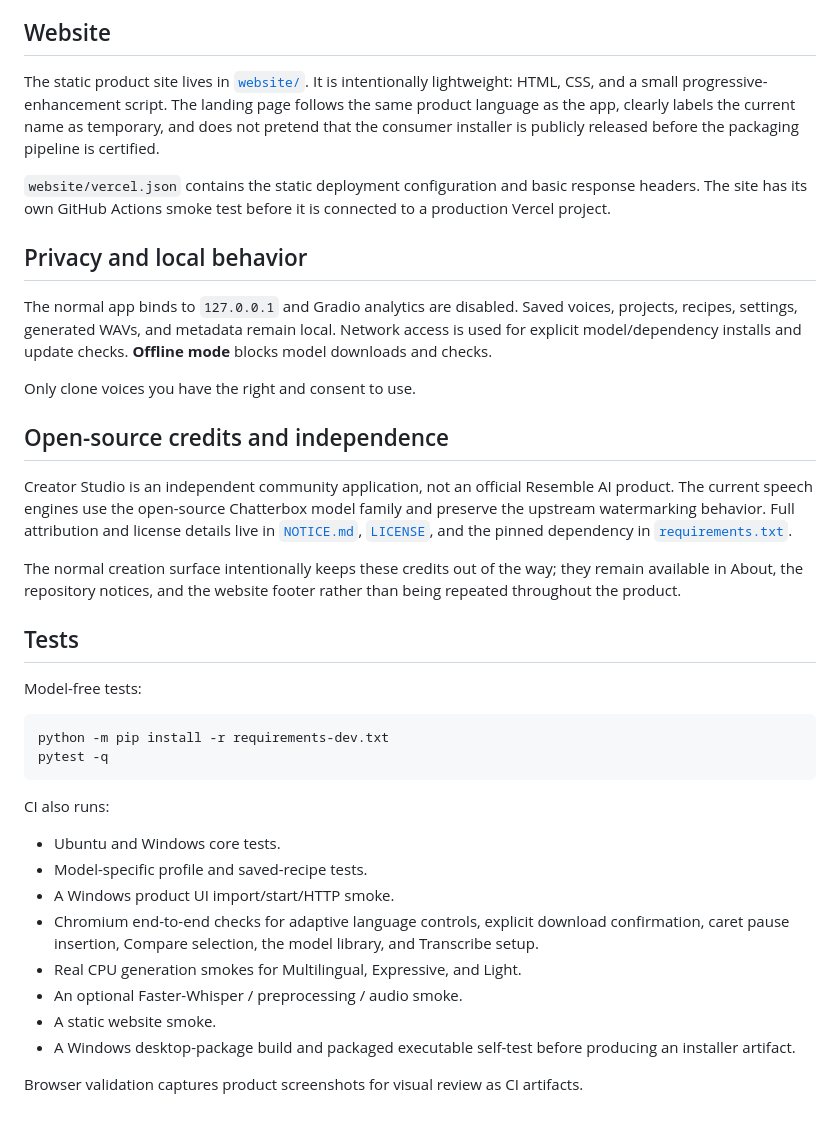
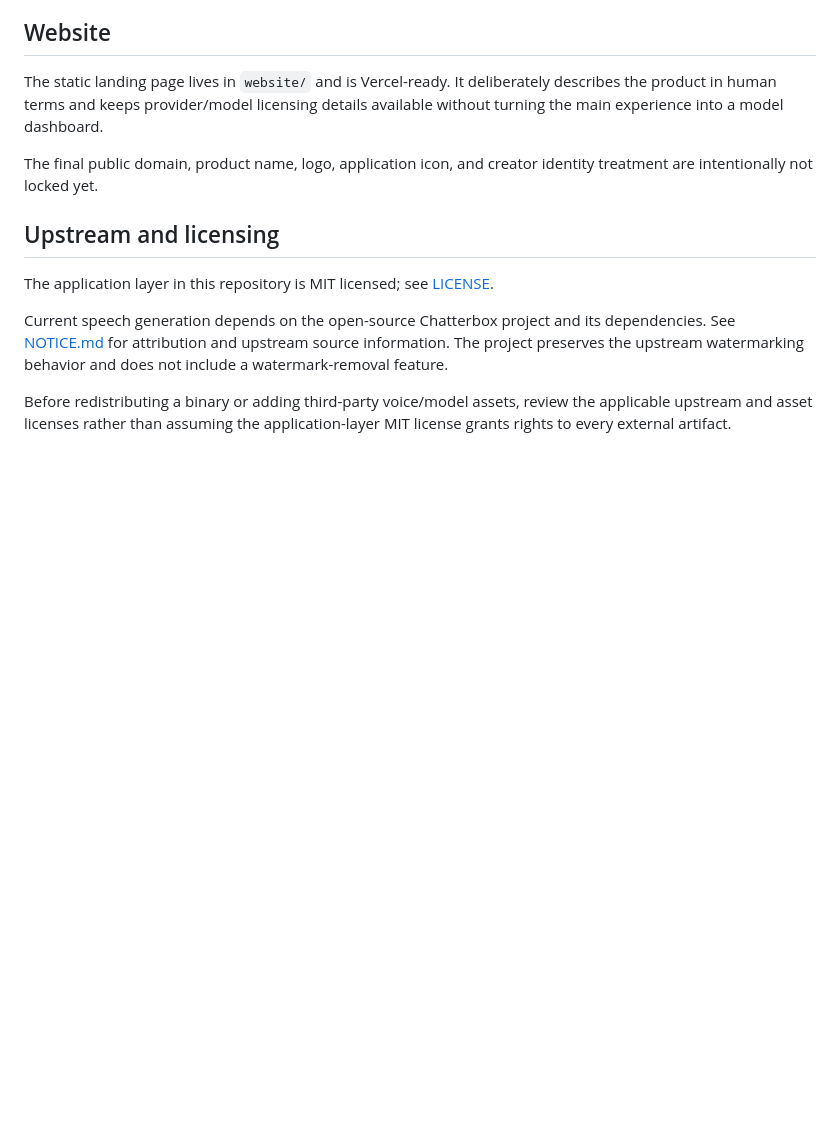
Before and after one commit to niatifatah-art/chatterbox-creator-studio, a Markdown page: README.md, the part around one of its changes. Rendered like a GitHub page; blank space fills up the shorter version.

````diff
--- a/README.md
+++ b/README.md
@@ -131,40 +127,14 @@ The voice library is prepared for future starter packs, but this repository deli
 
 ## Website
 
-The static product site lives in [`website/`](website/). It is intentionally lightweight: HTML, CSS, and a small progressive-enhancement script. The landing page follows the same product language as the app, clearly labels the current name as temporary, and does not pretend that the consumer installer is publicly released before the packaging pipeline is certified.
+The static landing page lives in `website/` and is Vercel-ready. It deliberately describes the product in human terms and keeps provider/model licensing details available without turning the main experience into a model dashboard.
 
-`website/vercel.json` contains the static deployment configuration and basic response headers. The site has its own GitHub Actions smoke test before it is connected to a production Vercel project.
+The final public domain, product name, logo, application icon, and creator identity treatment are intentionally not locked yet.
 
-## Privacy and local behavior
+## Upstream and licensing
 
-The normal app binds to `127.0.0.1` and Gradio analytics are disabled. Saved voices, projects, recipes, settings, generated WAVs, and metadata remain local. Network access is used for explicit model/dependency installs and update checks. **Offline mode** blocks model downloads and checks.
+The application layer in this repository is MIT licensed; see [LICENSE](LICENSE).
 
-Only clone voices you have the right and consent to use.
+Current speech generation depends on the open-source Chatterbox project and its dependencies. See [NOTICE.md](NOTICE.md) for attribution and upstream source information. The project preserves the upstream watermarking behavior and does not include a watermark-removal feature.
 
-## Open-source credits and independence
-
-Creator Studio is an independent community application, not an official Resemble AI product. The current speech engines use the open-source Chatterbox model family and preserve the upstream watermarking behavior. Full attribution and license details live in [`NOTICE.md`](NOTICE.md), [`LICENSE`](LICENSE), and the pinned dependency in [`requirements.txt`](requirements.txt).
-
-The normal creation surface intentionally keeps these credits out of the way; they remain available in About, the repository notices, and the website footer rather than being repeated throughout the product.
-
-## Tests
-
-Model-free tests:
-
-```bash
-python -m pip install -r requirements-dev.txt
-pytest -q
-```
-
-CI also runs:
-
-- Ubuntu and Windows core tests.
-- Model-specific profile and saved-recipe tests.
-- A Windows product UI import/start/HTTP smoke.
-- Chromium end-to-end checks for adaptive language controls, explicit download confirmation, caret pause insertion, Compare selection, the model library, and Transcribe setup.
-- Real CPU generation smokes for Multilingual, Expressive, and Light.
-- An optional Faster-Whisper / preprocessing / audio smoke.
-- A static website smoke.
-- A Windows desktop-package build and packaged executable self-test before producing an installer artifact.
-
-Browser validation captures product screenshots for visual review as CI artifacts.
+Before redistributing a binary or adding third-party voice/model assets, review the applicable upstream and asset licenses rather than assuming the application-layer MIT license grants rights to every external artifact.
````
Also changed, not shown: other parts of README.md (+90 -94 lines).
